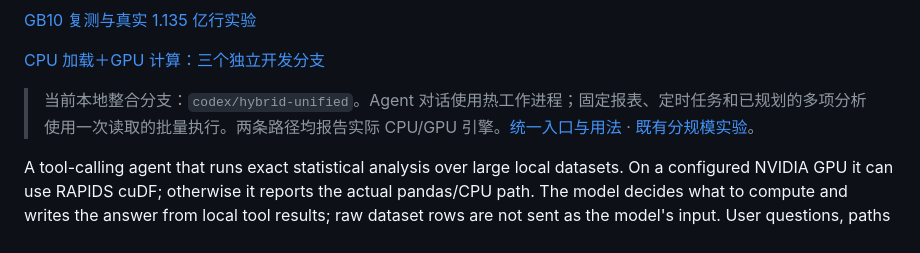
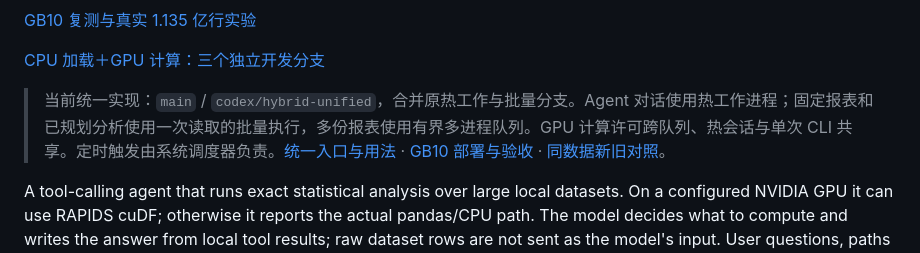
Before and after one commit to AzzzWhy/Data-Analysis, a Markdown page: README.md, the part around the change. GitHub-like rendering.

Commit message:
docs(release): designate main as unified warm and batch execution entry

```diff
--- a/README.md
+++ b/README.md
@@ -14,7 +14,7 @@
 
 [CPU 加载＋GPU 计算：三个独立开发分支](docs/HYBRID_BRANCHES.md)
 
-> 当前本地整合分支：`codex/hybrid-unified`。Agent 对话使用热工作进程；固定报表、定时任务和已规划的多项分析使用一次读取的批量执行。两条路径均报告实际 CPU/GPU 引擎。[统一入口与用法](docs/UNIFIED_EXECUTION.md) · [既有分规模实验](docs/HYBRID_SCALE_RESULTS.md)。
+> 当前统一实现：`main` / `codex/hybrid-unified`，合并原热工作与批量分支。Agent 对话使用热工作进程；固定报表和已规划分析使用一次读取的批量执行，多份报表使用有界多进程队列。GPU 计算许可跨队列、热会话与单次 CLI 共享。定时触发由系统调度器负责。[统一入口与用法](docs/UNIFIED_EXECUTION.md) · [GB10 部署与验收](docs/GB10_UNIFIED_DEPLOYMENT.md) · [同数据新旧对照](docs/hybrid-evidence/unified-tlc-20260928/README.md)。
 
 A tool-calling agent that runs exact statistical analysis over large local datasets. On a
 configured NVIDIA GPU it can use RAPIDS cuDF; otherwise it reports the actual pandas/CPU path.
```
Also changed, not shown: docs/HYBRID_BRANCHES.md (+2 -2 lines), docs/UNIFIED_EXECUTION.md (+1 -1 lines).
